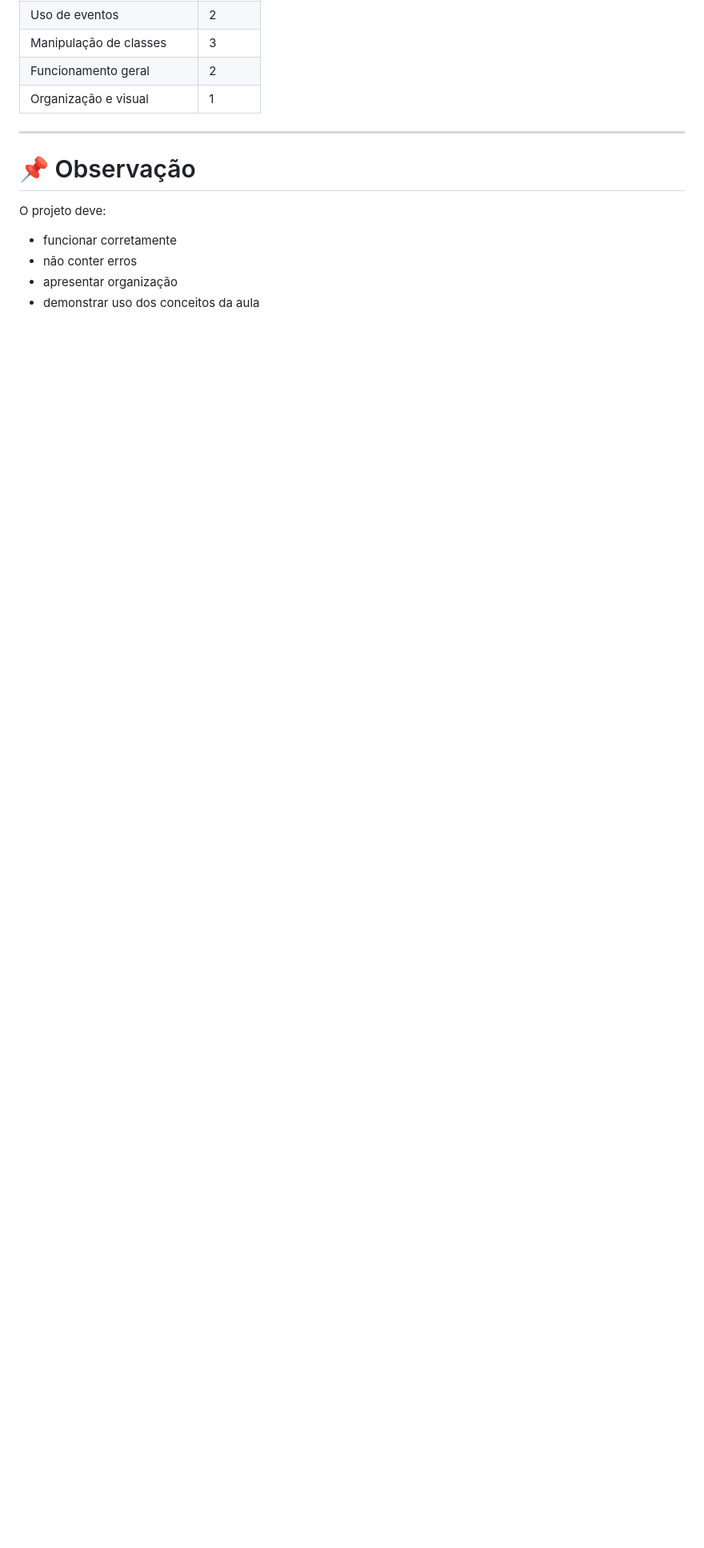
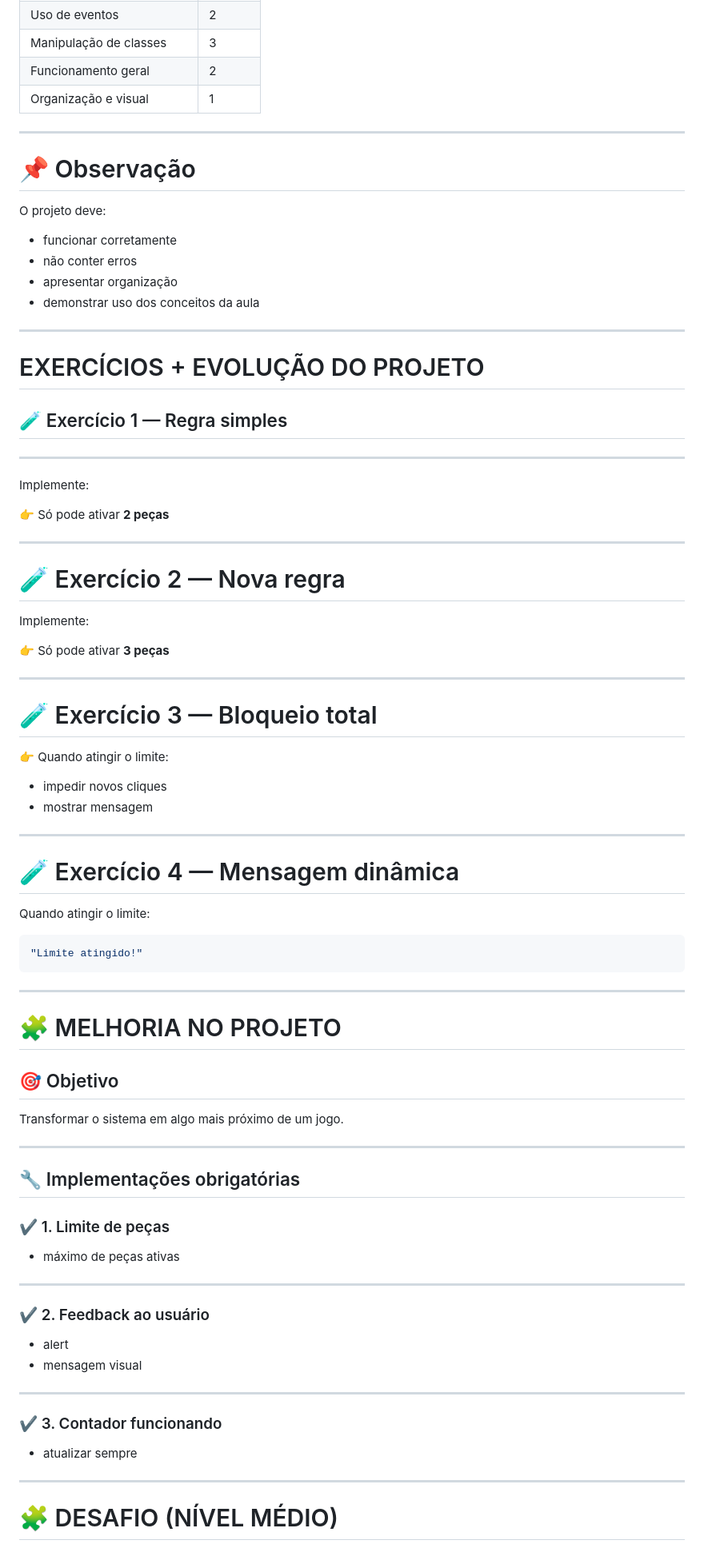
Before and after one commit to henriqueortiz975/Quebra_Cabeca_Interativo, a Markdown page: README.md, the part around one of its changes. Shown at 80% size. GitHub-like rendering; blank space fills up the shorter version.

````diff
--- a/README.md
+++ b/README.md
@@ -235,3 +235,76 @@ O projeto deve:
 - não conter erros
 - apresentar organização
 - demonstrar uso dos conceitos da aula
+
+---
+
+# EXERCÍCIOS + EVOLUÇÃO DO PROJETO
+
+## 🧪 Exercício 1 — Regra simples
+
+---
+
+Implemente:
+
+👉 Só pode ativar **2 peças**
+
+---
+
+# 🧪 Exercício 2 — Nova regra
+
+Implemente:
+
+👉 Só pode ativar **3 peças**
+
+---
+
+# 🧪 Exercício 3 — Bloqueio total
+
+👉 Quando atingir o limite:
+
+- impedir novos cliques
+- mostrar mensagem
+
+---
+
+# 🧪 Exercício 4 — Mensagem dinâmica
+
+Quando atingir o limite:
+
+```jsx
+"Limite atingido!"
+```
+
+---
+
+# 🧩 MELHORIA NO PROJETO
+
+## 🎯 Objetivo
+
+Transformar o sistema em algo mais próximo de um jogo.
+
+---
+
+## 🔧 Implementações obrigatórias
+
+### ✔ 1. Limite de peças
+
+- máximo de peças ativas
+
+---
+
+### ✔ 2. Feedback ao usuário
+
+- alert
+- mensagem visual
+
+---
+
+### ✔ 3. Contador funcionando
+
+- atualizar sempre
+
+---
+
+# 🧩 DESAFIO (NÍVEL MÉDIO)
+
````
Also changed, not shown: other parts of README.md (+58 -0 lines).
